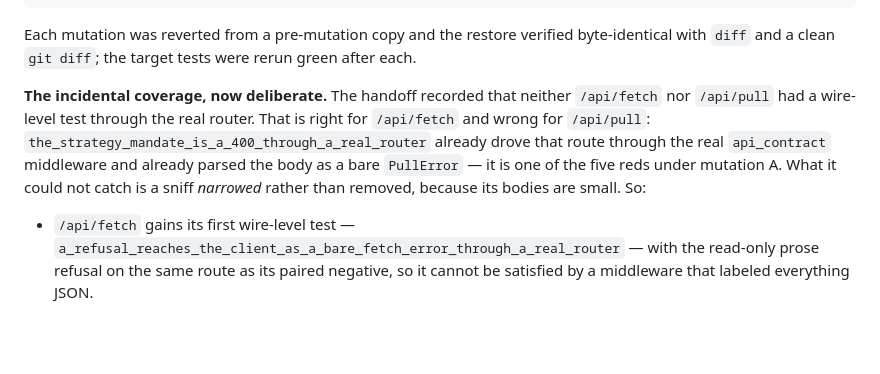
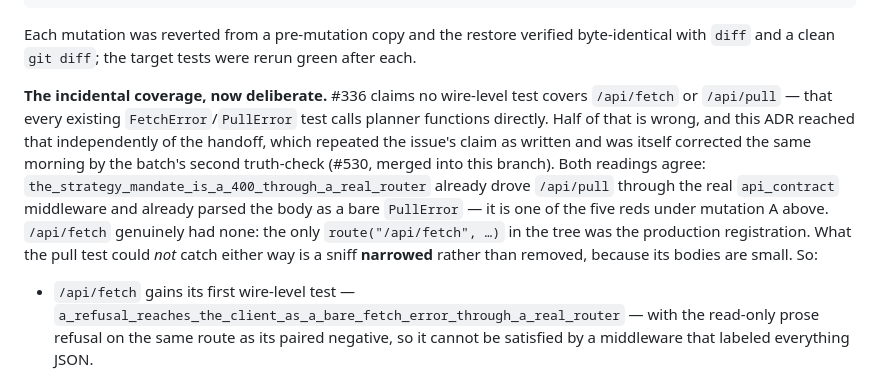
Before and after one commit to tom2025b/git-vista, a Markdown page: docs/adr/0084-one-error-rewrap-mechanism-that-forwards-what-it-cannot-buffer.md, the part around the change. Rendered like a GitHub page; blank space fills up the shorter version.

Commit message:
docs(#336): ADR 0084 credits the second truth-check rather than correcting it
The batch's second pass (#530) had already found the same half-wrong claim
this ADR found independently — `/api/pull` is covered by
`the_strategy_mandate_is_a_400_through_a_real_router`, `/api/fetch` is not.
Reframes the note so it records the agreement and names where the wrong
claim actually originates (#336 itself), instead of correcting a document
that now says the same thing.

Co-Authored-By: Claude Opus 5 <noreply@anthropic.com>
Claude-Session: https://claude.ai/code/session_01LRgypQDDzZQGwVvenWFgFU

```diff
--- a/docs/adr/0084-one-error-rewrap-mechanism-that-forwards-what-it-cannot-buffer.md
+++ b/docs/adr/0084-one-error-rewrap-mechanism-that-forwards-what-it-cannot-buffer.md
@@ -228,14 +228,18 @@ Each mutation was reverted from a pre-mutation copy and the restore verified
 byte-identical with `diff` and a clean `git diff`; the target tests were rerun
 green after each.
 
-**The incidental coverage, now deliberate.** The handoff recorded that neither
-`/api/fetch` nor `/api/pull` had a wire-level test through the real router. That
-is right for `/api/fetch` and wrong for `/api/pull`:
-`the_strategy_mandate_is_a_400_through_a_real_router` already drove that route
+**The incidental coverage, now deliberate.** #336 claims no wire-level test
+covers `/api/fetch` or `/api/pull` — that every existing `FetchError`/`PullError`
+test calls planner functions directly. Half of that is wrong, and this ADR
+reached that independently of the handoff, which repeated the issue's claim as
+written and was itself corrected the same morning by the batch's second
+truth-check (#530, merged into this branch). Both readings agree:
+`the_strategy_mandate_is_a_400_through_a_real_router` already drove `/api/pull`
 through the real `api_contract` middleware and already parsed the body as a bare
-`PullError` — it is one of the five reds under mutation A. What it could not
-catch is a sniff *narrowed* rather than removed, because its bodies are small.
-So:
+`PullError` — it is one of the five reds under mutation A above. `/api/fetch`
+genuinely had none: the only `route("/api/fetch", …)` in the tree was the
+production registration. What the pull test could *not* catch either way is a
+sniff **narrowed** rather than removed, because its bodies are small. So:
 
 - `/api/fetch` gains its first wire-level test —
   `a_refusal_reaches_the_client_as_a_bare_fetch_error_through_a_real_router` —
```
